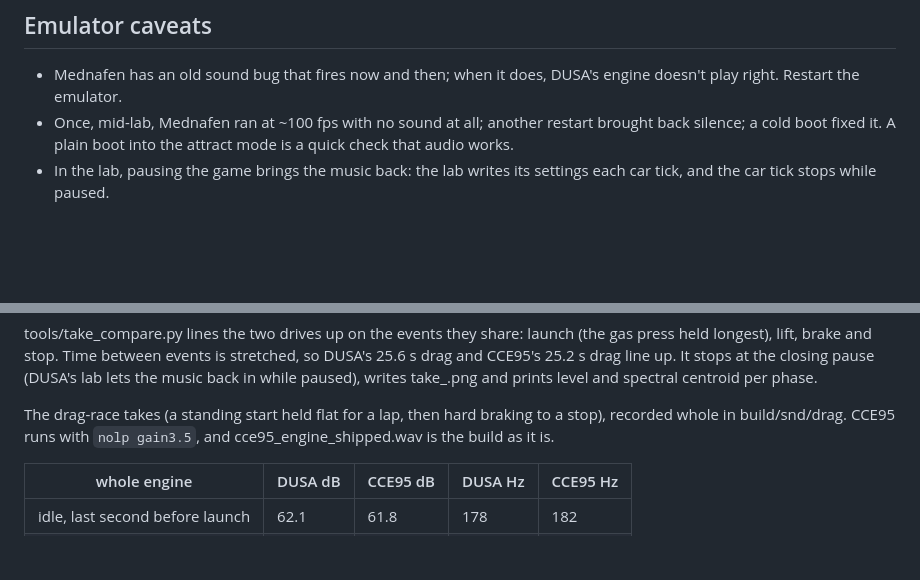
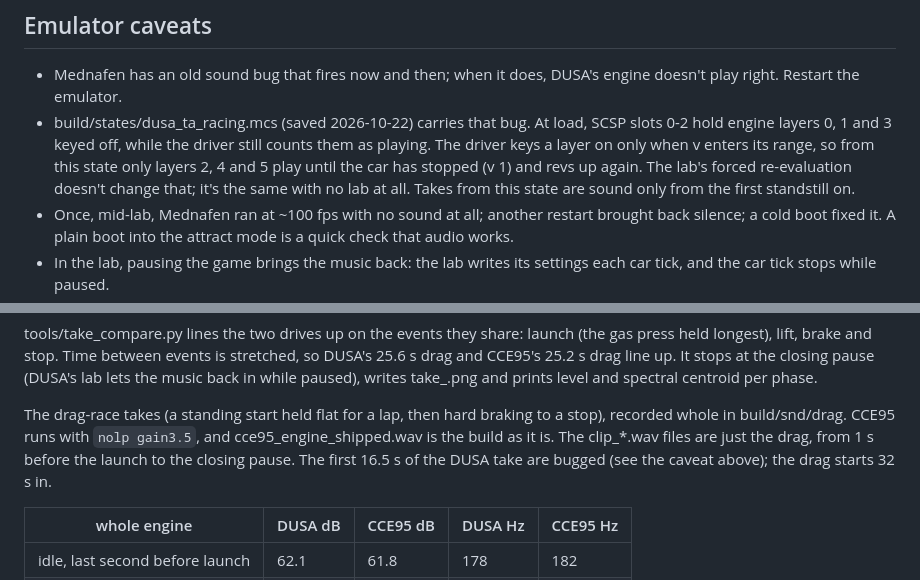
Before and after one commit to AJBats/daytona-cce95, a Markdown page: docs/sound_lab.md, 2 parts joined by grey strips. GitHub-like rendering; blank space fills up the shorter version.

Commit message:
Sound lab notes: the DUSA race state starts with three engine layers keyed off
Co-Authored-By: Claude Opus 5.5 (1M context) <noreply@anthropic.com>

```diff
--- a/docs/sound_lab.md
+++ b/docs/sound_lab.md
@@ -71,6 +71,13 @@ what the CCE95 lab is for.
 
 - Mednafen has an old sound bug that fires now and then; when it does,
   DUSA's engine doesn't play right. Restart the emulator.
+- build/states/dusa_ta_racing.mcs (saved 2026-10-22) carries that bug.
+  At load, SCSP slots 0-2 hold engine layers 0, 1 and 3 keyed off, while
+  the driver still counts them as playing. The driver keys a layer on
+  only when v enters its range, so from this state only layers 2, 4 and 5
+  play until the car has stopped (v 1) and revs up again. The lab's forced
+  re-evaluation doesn't change that; it's the same with no lab at all.
+  Takes from this state are sound only from the first standstill on.
 - Once, mid-lab, Mednafen ran at ~100 fps with no sound at all; another
   restart brought back silence; a cold boot fixed it. A plain boot into
   the attract mode is a quick check that audio works.
@@ -173,7 +180,10 @@ phase.
 
 The drag-race takes (a standing start held flat for a lap, then hard
 braking to a stop), recorded whole in build/snd/drag. CCE95 runs with
-`nolp gain3.5`, and cce95_engine_shipped.wav is the build as it is.
+`nolp gain3.5`, and cce95_engine_shipped.wav is the build as it is. The
+clip_*.wav files are just the drag, from 1 s before the launch to the
+closing pause. The first 16.5 s of the DUSA take are bugged (see the
+caveat above); the drag starts 32 s in.
 
 | whole engine | DUSA dB | CCE95 dB | DUSA Hz | CCE95 Hz |
 |---|---|---|---|---|
```
